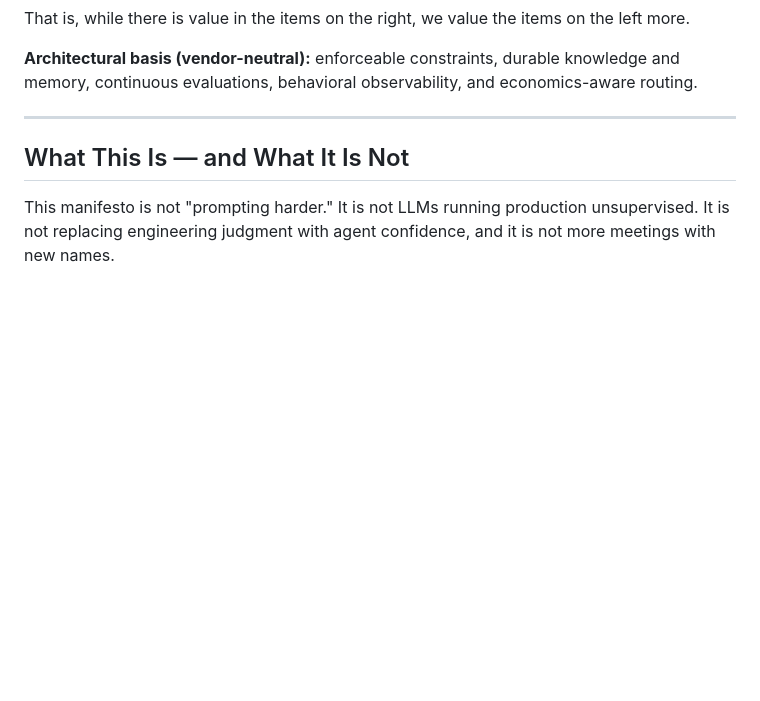
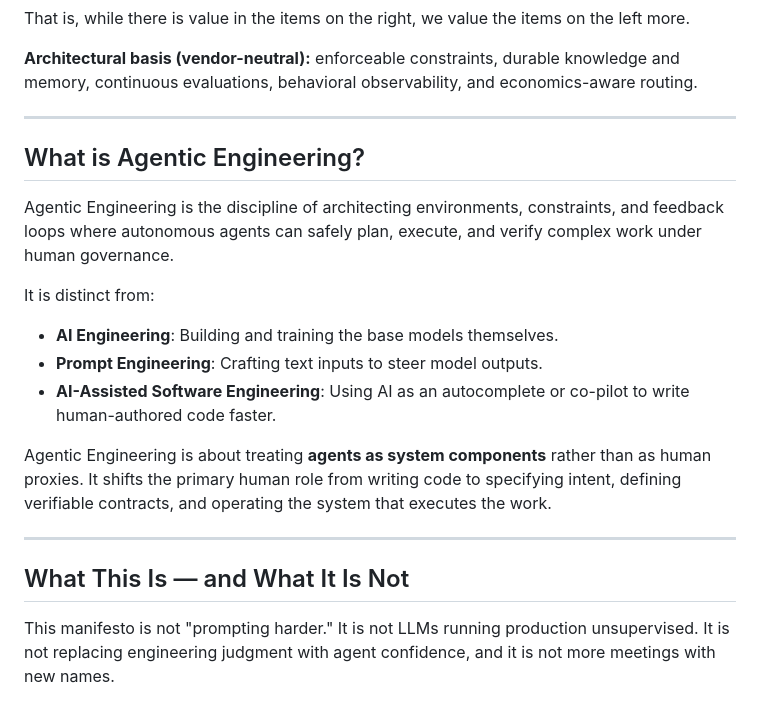
Before and after one commit to arnaudgelas/agentic-engineering-manifesto, a Markdown page: manifesto-agentic-engineering.md, the part around the change. Rendered like a GitHub page; blank space fills up the shorter version.

Commit message:
Add what is agentic engineering section

```diff
--- a/manifesto-agentic-engineering.md
+++ b/manifesto-agentic-engineering.md
@@ -25,6 +25,25 @@ the left more.
 **Architectural basis (vendor-neutral):** enforceable constraints, durable
 knowledge and memory, continuous evaluations, behavioral observability, and
 economics-aware routing.
+
+---
+
+## What is Agentic Engineering?
+
+Agentic Engineering is the discipline of architecting environments, constraints,
+and feedback loops where autonomous agents can safely plan, execute, and verify
+complex work under human governance.
+
+It is distinct from:
+- **AI Engineering**: Building and training the base models themselves.
+- **Prompt Engineering**: Crafting text inputs to steer model outputs.
+- **AI-Assisted Software Engineering**: Using AI as an autocomplete or co-pilot to
+write human-authored code faster.
+
+Agentic Engineering is about treating **agents as system components** rather
+than as human proxies. It shifts the primary human role from writing code to
+specifying intent, defining verifiable contracts, and operating the system that
+executes the work.
 
 ---
 
```
